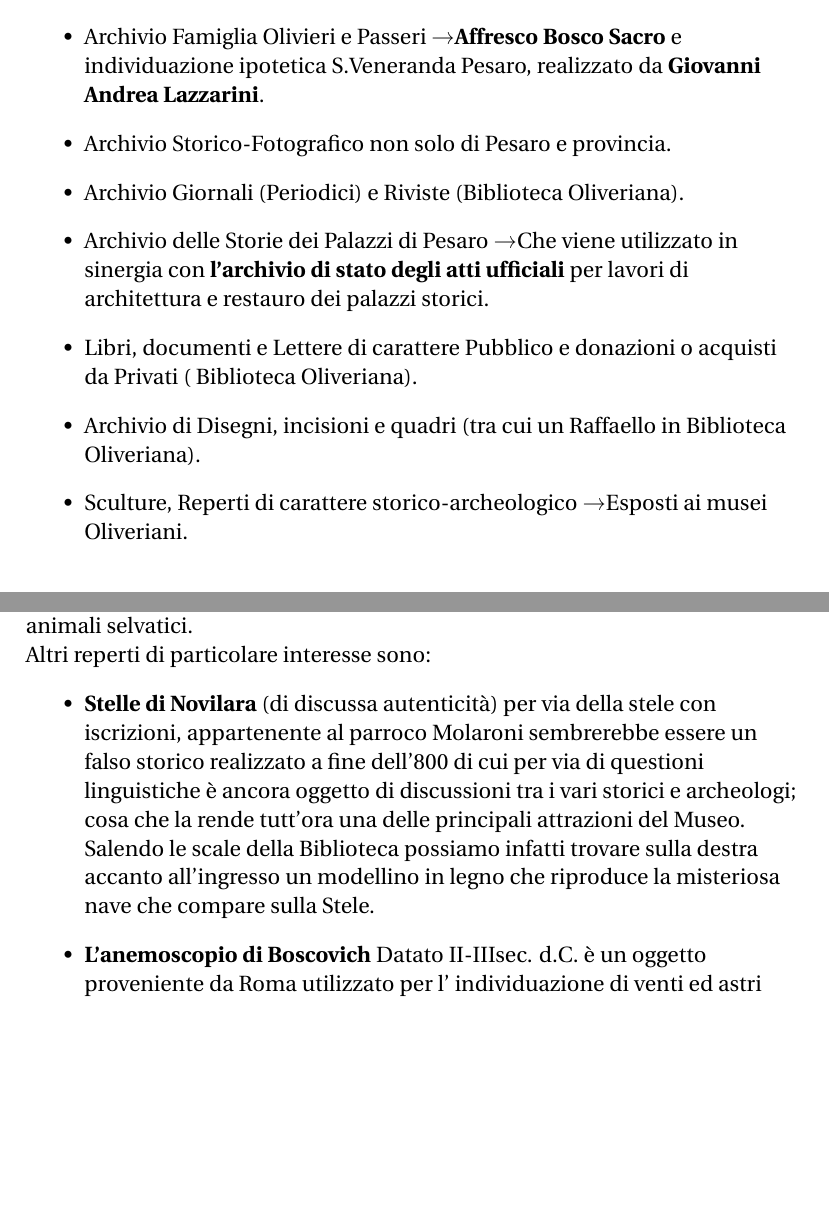
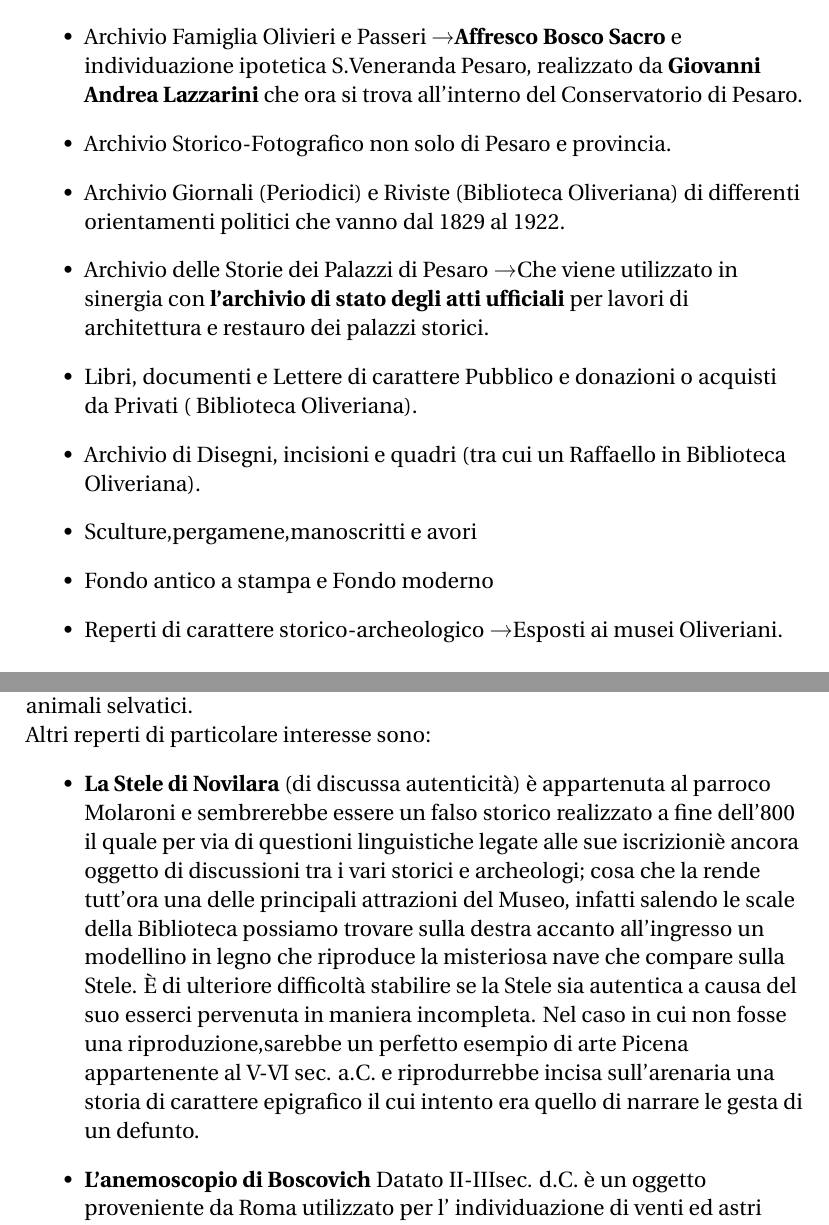
Before and after one commit to Pomodoro-Musei-di-Pesaro/Tour-ai-Musei-Oliveriani, a LaTeX document (Guide/Oliverian_Museums_Tour.tex): two parts of pages 4 and 7 of 7 before the commit and two parts of pages 4 and 7 of 8 after it, joined at a grey line, cut so that both start at the same text, the shorter picture padded with empty space. Compiled offline with pdfLaTeX.

Commit message:
Integrazione del testo

```diff
--- a/Guide/Oliverian_Museums_Tour.tex
+++ b/Guide/Oliverian_Museums_Tour.tex
@@ -50,13 +50,15 @@ version={4.0},
 			\item Archivio Famiglia Perticari.
 			\item Archivio Famiglia del Marchese Petrucci(botanica).
 			\item Donazione e archivio del Prete Molaroni \textrightarrow Stelle di Novilara.
-			\item Archivio Famiglia Olivieri e Passeri \textrightarrow \textbf{Affresco Bosco Sacro} e individuazione ipotetica S.Veneranda Pesaro, realizzato da \textbf{Giovanni Andrea Lazzarini}.
+			\item Archivio Famiglia Olivieri e Passeri \textrightarrow \textbf{Affresco Bosco Sacro} e individuazione ipotetica S.Veneranda Pesaro, realizzato da \textbf{Giovanni Andrea Lazzarini} che ora si trova all'interno del Conservatorio di Pesaro.
 			\item Archivio Storico-Fotografico non solo di Pesaro e provincia.
-			\item Archivio Giornali (Periodici) e Riviste (Biblioteca Oliveriana).
+			\item Archivio Giornali (Periodici) e Riviste (Biblioteca Oliveriana) di differenti orientamenti politici che vanno dal 1829 al 1922.
 			\item Archivio delle Storie dei Palazzi di Pesaro \textrightarrow Che viene utilizzato in sinergia con \textbf{l'archivio di stato degli atti ufficiali} per lavori di architettura e restauro dei palazzi storici.
 			\item Libri, documenti e Lettere di carattere Pubblico e donazioni o acquisti da Privati ( Biblioteca Oliveriana).
 			\item Archivio di Disegni, incisioni e quadri (tra cui un Raffaello in Biblioteca Oliveriana).
-		\item Sculture, Reperti di carattere storico-archeologico \textrightarrow Esposti ai musei Oliveriani.
+		    \item Sculture,pergamene,manoscritti e avori
+		    \item Fondo antico a stampa e Fondo moderno
+	  	\item Reperti di carattere storico-archeologico \textrightarrow Esposti ai musei Oliveriani.
 		\end{itemize}
 
 	    \section{La nascita della Collezione Olivieri-Passeri}
@@ -104,8 +106,10 @@ version={4.0},
 		Solo nel VII sec. compare come reperto lo Spunzone (oggi spiedone) = oggetto da banchetto simbolo di agiatezza perché permetteva di offrire carne nelle tavole e veniva visto come gesto eroico perché veniva narrato che gli eroi si offrissero carne tra pari. In questo periodo troviamo infatti anche coltelli per affettare, strumenti per servire in tavola e porzioni di carne di vario bestiame e animali selvatici.\\
 		Altri reperti di particolare interesse sono:
 		\begin{itemize}
-			\item \textbf{Stelle di Novilara} (di discussa autenticità) per via della stele con iscrizioni, appartenente al parroco Molaroni sembrerebbe essere un falso storico realizzato a fine dell’800 di cui per via di questioni linguistiche è ancora oggetto di discussioni tra i vari storici e archeologi; cosa che la rende tutt'ora una delle principali attrazioni del Museo.
-			Salendo le scale della Biblioteca possiamo infatti trovare sulla destra accanto all'ingresso un modellino in legno che riproduce la misteriosa nave che compare sulla Stele.
+			\item \textbf{La Stele di Novilara} (di discussa autenticità) è appartenuta al parroco Molaroni e sembrerebbe essere un falso storico realizzato a fine dell’800 il quale per via di questioni linguistiche legate alle sue iscrizioniè ancora oggetto di discussioni tra i vari storici e archeologi; cosa che la rende tutt'ora una delle principali attrazioni del Museo, infatti salendo le scale della Biblioteca possiamo trovare sulla destra accanto all'ingresso un modellino in legno che riproduce la misteriosa nave che compare sulla Stele.
+			È di ulteriore difficoltà stabilire se la Stele sia autentica a causa del suo esserci pervenuta in maniera incompleta.
+			Nel caso in cui non fosse una riproduzione,sarebbe un perfetto esempio di arte Picena appartenente al V-VI sec. a.C. e riprodurrebbe incisa sull'arenaria una storia di carattere epigrafico il cui intento era quello di narrare le gesta di un defunto.
+
 			\item \textbf{L'anemoscopio di Boscovich}
 			Datato II-IIIsec. d.C. è un oggetto proveniente da Roma utilizzato per l’ individuazione di venti ed astri posto nella sala iniziale come da testamento di Olivieri è anch'esso pezzo assai raro da vedere in un Museo motivo per cui Olivieri voleva dargli risalto.
 			\item \textbf{Reperto di vesti con decorazioni di Donna}
```
